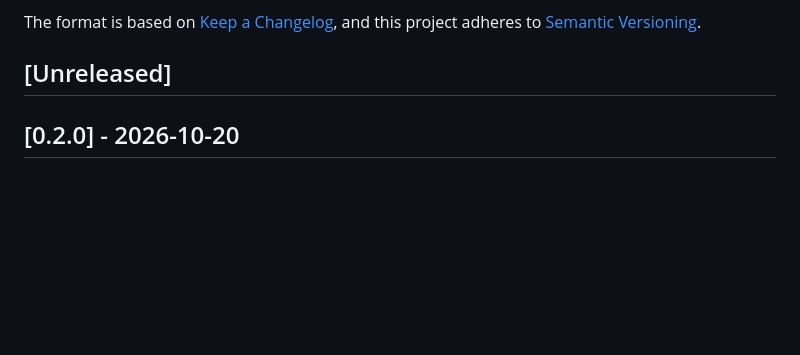
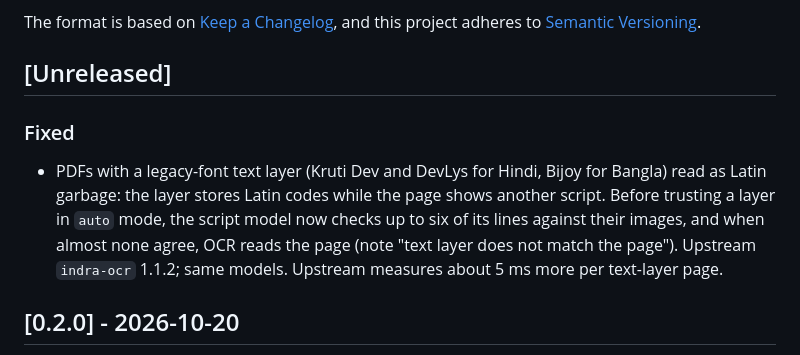
Before and after one commit to PT-Perkasa-Pilar-Utama/ppu-indra-ocr, a Markdown page: CHANGELOG.md, the part around the change. Drawn GitHub-style; blank space fills up the shorter version.

```diff
--- a/CHANGELOG.md
+++ b/CHANGELOG.md
@@ -6,6 +6,16 @@ The format is based on [Keep a Changelog](https://keepachangelog.com/en/1.0.0/),
 and this project adheres to [Semantic Versioning](https://semver.org/spec/v2.0.0.html).
 
 ## [Unreleased]
+
+### Fixed
+
+- PDFs with a legacy-font text layer (Kruti Dev and DevLys for Hindi, Bijoy
+  for Bangla) read as Latin garbage: the layer stores Latin codes while the
+  page shows another script. Before trusting a layer in `auto` mode, the
+  script model now checks up to six of its lines against their images, and
+  when almost none agree, OCR reads the page (note "text layer does not
+  match the page"). Upstream `indra-ocr` 1.1.2; same models. Upstream measures
+  about 5 ms more per text-layer page.
 
 ## [0.2.0] - 2026-10-20
 
```
Also changed, not shown: README.md (+3 -3 lines).
